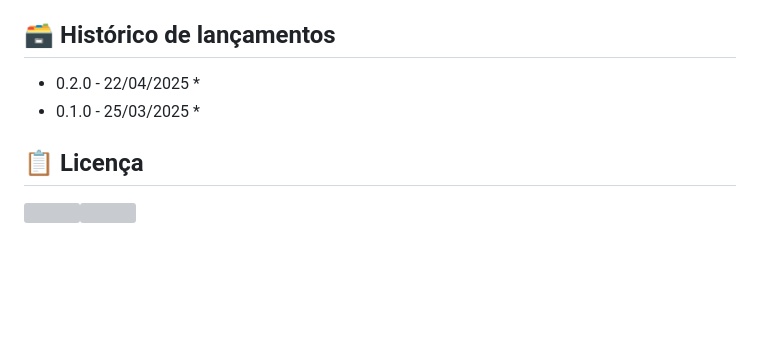
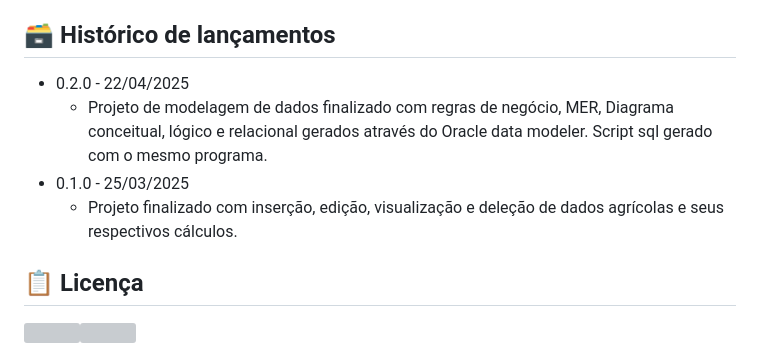
Before and after one commit to jonsilva91/FarmTechSolutions-Fase4, a Markdown page: Fase 02/Cap01/README.md, the part around the change. Rendered like a GitHub page; blank space fills up the shorter version; grey boxes are pictures that could not be loaded.

Commit message:
último commit antes da entrega

```diff
--- a/Fase 02/Cap01/README.md
+++ b/Fase 02/Cap01/README.md
@@ -148,9 +148,10 @@ python main.py
 ## 🗃 Histórico de lançamentos
 
 * 0.2.0 - 22/04/2025
-    *
+    * Projeto de modelagem de dados finalizado com regras de negócio, MER, Diagrama conceitual, lógico e relacional gerados através do Oracle data modeler. Script sql gerado com o mesmo programa.
 * 0.1.0 - 25/03/2025
-    *
+    * Projeto finalizado com inserção, edição, visualização e deleção de dados agrícolas e seus respectivos cálculos.
+
 
 ## 📋 Licença
 
```
